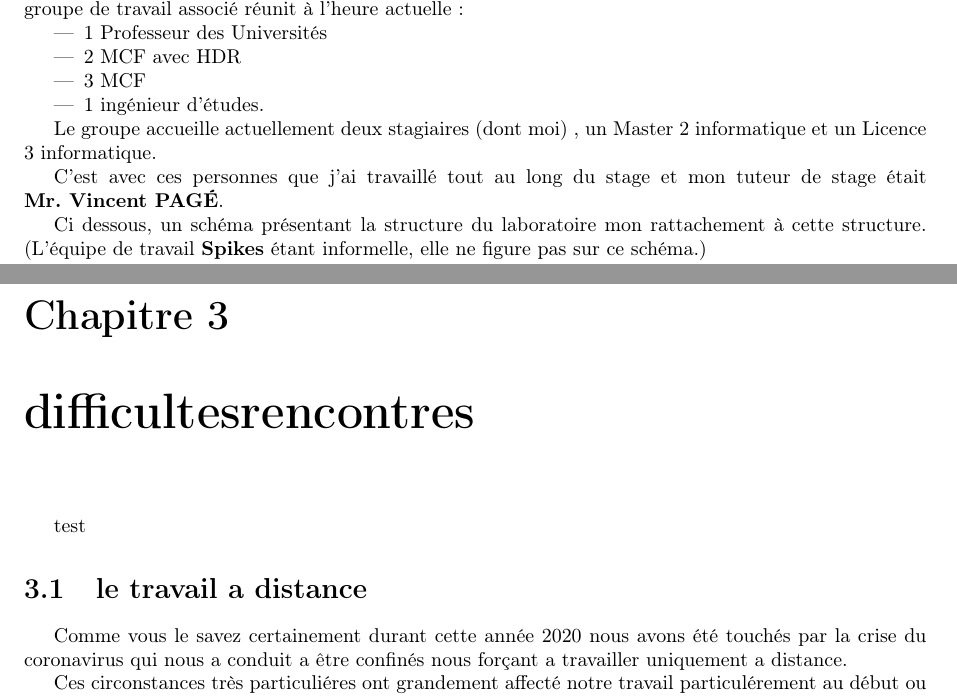
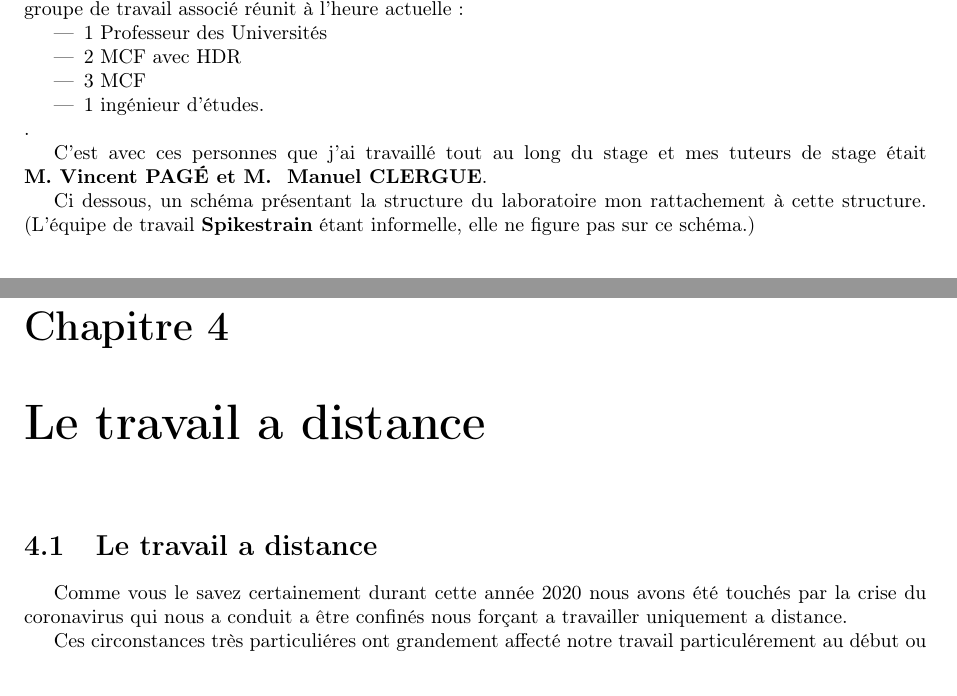
Before and after one commit to aarekion/rapportm1, a LaTeX thesis (Rapport de stage Alexis/rapport.tex, which reads Rapport de stage Alexis/Deroulement.tex, Rapport de stage Alexis/Introduction.tex): two parts of pages 5 and 10 of 15 before the commit and two parts of pages 5 and 11 of 16 after it, joined at a grey line, cut so that both start at the same text. Compiled offline with pdfLaTeX.

Commit message:
maj clean trame

```diff
--- a/Rapport de stage Alexis/Deroulement.tex
+++ b/Rapport de stage Alexis/Deroulement.tex
@@ -93,12 +100,13 @@ C'est entre autre pour cette raison que j'ai été chargé de m'occuper de l'ana
 
 \subsection{difficultés rencontrées}
 
-\input{difficultesrencontres}
 
 
-\section{le travail a distance}
 
-\label{letravailadistance}
+
+\chapter{Le travail a distance}\label{Le travail à distance}}
+\section{Le travail a distance}
+
 
 Comme vous le savez certainement durant cette année 2020 nous avons été touchés par la crise du coronavirus qui nous a conduit a être confinés nous forçant a travailler uniquement a distance.
 
--- a/Rapport de stage Alexis/Introduction.tex
+++ b/Rapport de stage Alexis/Introduction.tex
@@ -129,16 +129,13 @@ loin). Le groupe de travail associé réunit à l'heure actuelle :
   3 MCF
 \item
   1 ingénieur d'études.
-\end{itemize}
+\end{itemize}.
 
-Le groupe accueille actuellement deux stagiaires (dont moi) , un Master
-2 informatique et un Licence 3 informatique.
-
-C'est avec ces personnes que j'ai travaillé tout au long du stage et mon
-tuteur de stage était \textbf{Mr.~Vincent PAGÉ}.
+C'est avec ces personnes que j'ai travaillé tout au long du stage et mes
+tuteurs de stage était \textbf{M.~Vincent PAGÉ et M. ~Manuel CLERGUE}.
 
 Ci dessous, un schéma présentant la structure du laboratoire mon
-rattachement à cette structure. (L'équipe de travail \textbf{Spikes}
+rattachement à cette structure. (L'équipe de travail \textbf{Spikestrain}
 étant informelle, elle ne figure pas sur ce schéma.)
 
 \begin{figure}[h!]
```
Also changed, not shown: Rapport de stage Alexis/conclusion.tex (+1 -1 lines), Rapport de stage Alexis/.pdf (added), Rapport de stage Alexis/rapport.pdf, Rapport de stage Alexis/Deroulement.tex (40 more changed lines), Rapport de stage Alexis/Introduction.tex (7 more changed lines), 3 other files.
